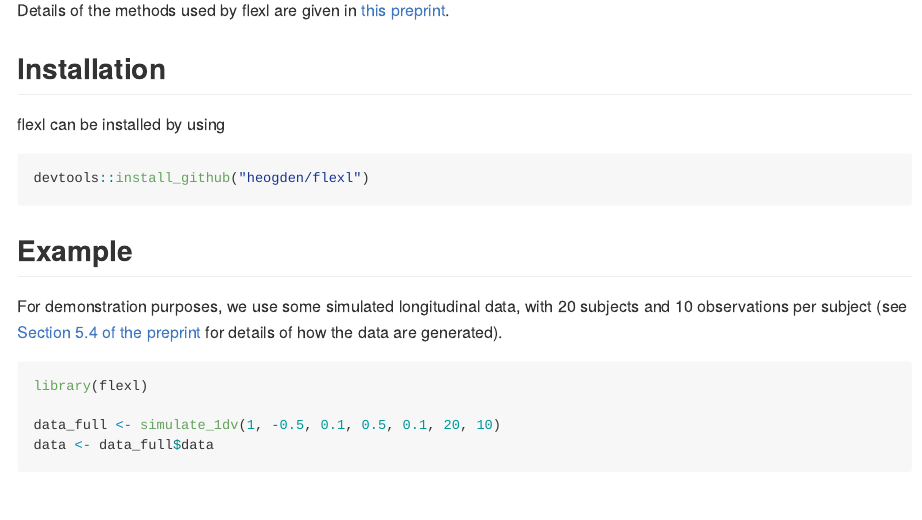
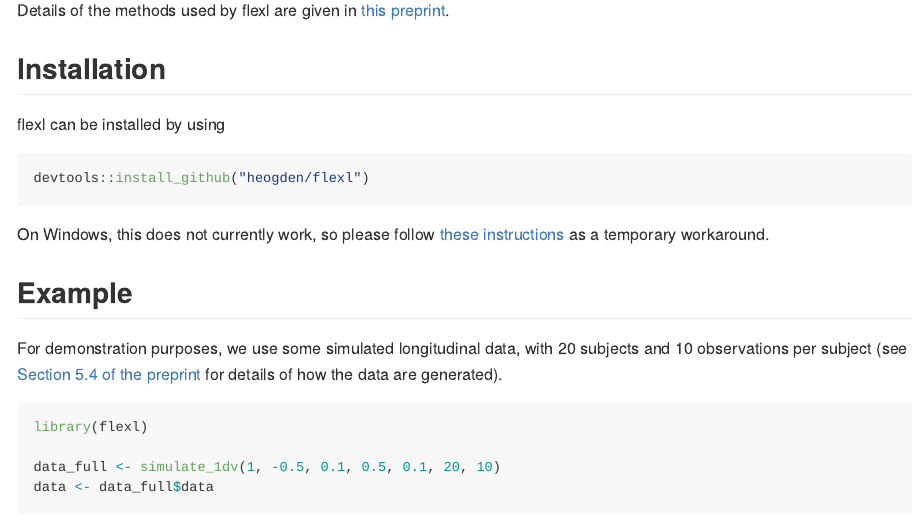
Before and after one commit to heogden/flexl, an R Markdown document (README.Rmd): the page in a window 1100 px wide, from 320 px down. The pictures show the output file README.md that the author committed with the source, drawn offline in the style of GitHub.

Commit message:
update README to give Windows workaround

````diff
--- a/README.Rmd
+++ b/README.Rmd
@@ -41,6 +41,10 @@ flexl can be installed by using
 ```{r, eval = FALSE}
 devtools::install_github("heogden/flexl")
 ```
+
+On Windows, this does not currently work, so please follow [these
+instructions](https://github.com/heogden/flexl/issues/1#issue-2542522879)
+as a temporary workaround.
 
 ## Example
 
````
Also changed, not shown: README.md.
